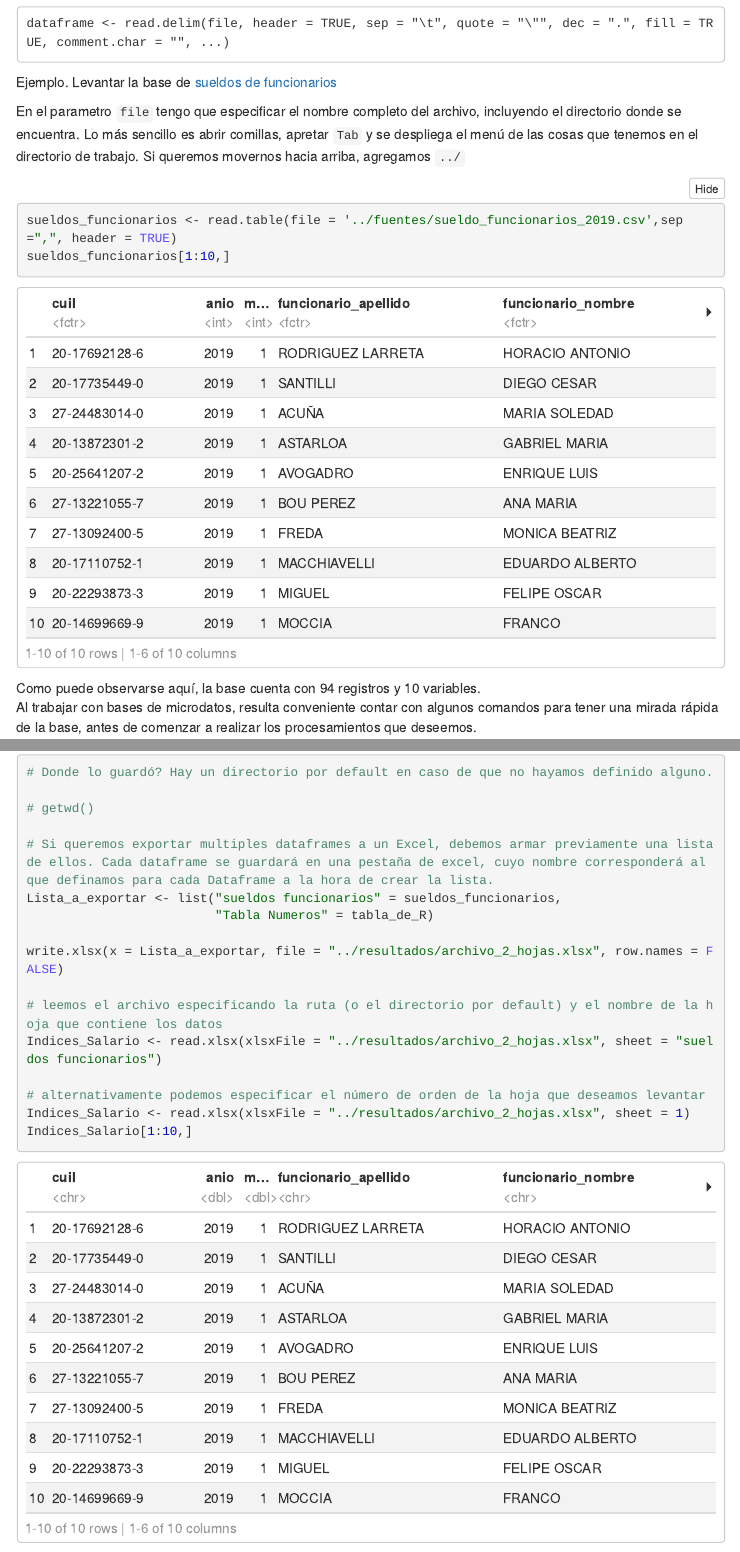
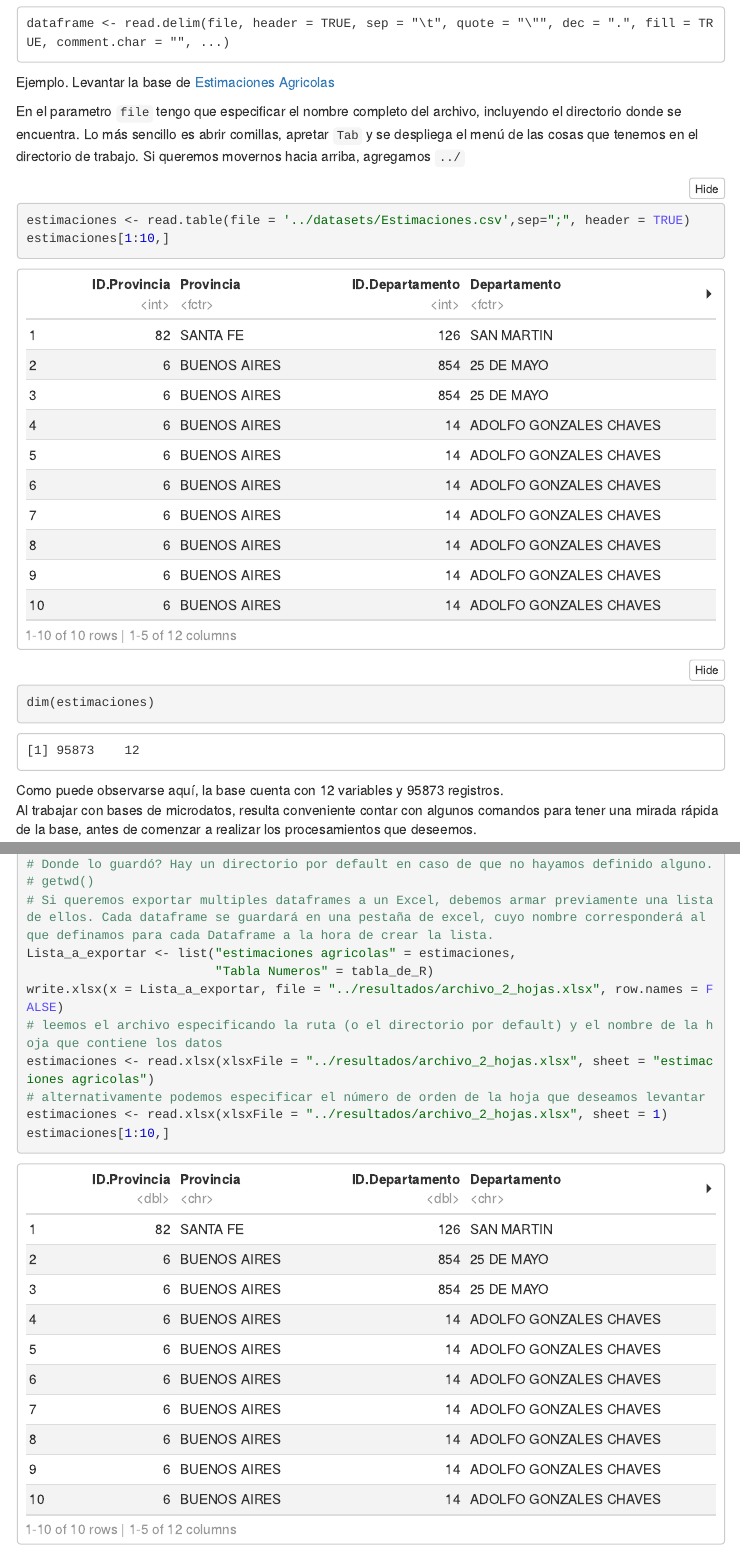
Before and after one commit to srossiarg/Curso-R-BdeC, an R Markdown document (clase_1/01_practica_guiada.Rmd): the page in a window 1100 px wide, from 780 px down, and a second part further down, joined at a grey line. The pictures show the output file clase_1/01_practica_guiada.nb.html that the author committed with the source, opened offline; menus at the side of the page are left out; long lines of code are wrapped.

Commit message:
"Complete clase 1"

````diff
--- a/clase_1/01_practica_guiada.Rmd
+++ b/clase_1/01_practica_guiada.Rmd
@@ -38,16 +38,21 @@ Es importante tener en cuenta que una base de datos que proviene de archivos _.t
 dataframe <- read.delim(file, header = TRUE, sep = "\t", quote = "\"", dec = ".", fill = TRUE, comment.char = "", ...)
 ```
 
-Ejemplo. Levantar la base de [sueldos de funcionarios](https://data.buenosaires.gob.ar/dataset/sueldo-funcionarios)
+Ejemplo. Levantar la base de [Estimaciones Agricolas](http://datosestimaciones.magyp.gob.ar/reportes.php?reporte=Estimaciones)
 
 En el parametro `file` tengo que especificar el nombre completo del archivo, incluyendo el directorio donde se encuentra. Lo más sencillo es abrir comillas, apretar `Tab` y se despliega el menú de las cosas que tenemos en el directorio de trabajo. Si queremos movernos hacia arriba, agregamos `../`
 
 
+
+
 ```{r echo=TRUE, message=FALSE, warning=FALSE}
-sueldos_funcionarios <- read.table(file = '../fuentes/sueldo_funcionarios_2019.csv',sep=",", header = TRUE)
-sueldos_funcionarios[1:10,]
+estimaciones <- read.table(file = '../datasets/Estimaciones.csv',sep=";", header = TRUE)
+estimaciones[1:10,]
+dim(estimaciones)
 ```
-Como puede observarse aquí, la base cuenta con 94 registros y 10 variables.
+
+
+Como puede observarse aquí, la base cuenta con  12 variables y 95873 registros.
 Al trabajar con bases de microdatos, resulta conveniente contar con algunos comandos para tener una mirada rápida de la base, antes de comenzar a realizar los procesamientos que deseemos.
 
 Veamos algunos de ellos:
@@ -82,15 +86,15 @@ write.xlsx(x = tabla_de_R, file = "../resultados/archivo.xlsx", row.names = FALS
 # getwd()
 
 # Si queremos exportar multiples dataframes a un Excel, debemos armar previamente una lista de ellos. Cada dataframe se guardará en una pestaña de excel, cuyo nombre corresponderá al que definamos para cada Dataframe a la hora de crear la lista.
-Lista_a_exportar <- list("sueldos funcionarios" = sueldos_funcionarios,
+Lista_a_exportar <- list("estimaciones agricolas" = estimaciones,
                          "Tabla Numeros" = tabla_de_R)
 
 write.xlsx(x = Lista_a_exportar, file = "../resultados/archivo_2_hojas.xlsx", row.names = FALSE)
 
 # leemos el archivo especificando la ruta (o el directorio por default) y el nombre de la hoja que contiene los datos
-Indices_Salario <- read.xlsx(xlsxFile = "../resultados/archivo_2_hojas.xlsx", sheet = "sueldos funcionarios")
+estimaciones <- read.xlsx(xlsxFile = "../resultados/archivo_2_hojas.xlsx", sheet = "estimaciones agricolas")
 
 # alternativamente podemos especificar el número de orden de la hoja que deseamos levantar
-Indices_Salario <- read.xlsx(xlsxFile = "../resultados/archivo_2_hojas.xlsx", sheet = 1)
-Indices_Salario[1:10,]
+estimaciones <- read.xlsx(xlsxFile = "../resultados/archivo_2_hojas.xlsx", sheet = 1)
+estimaciones[1:10,]
 ```
````
Also changed, not shown: clase_1/01_practica_independiente.Rmd (+1 -1 lines), clase_1/01_practica_guiada.nb.html, clase_1/01_practica_independiente.nb.html, datasets/soja.xlsx (added), clase_1/01_practica_guiada.Rmd (9 more changed lines), 3 other files.
